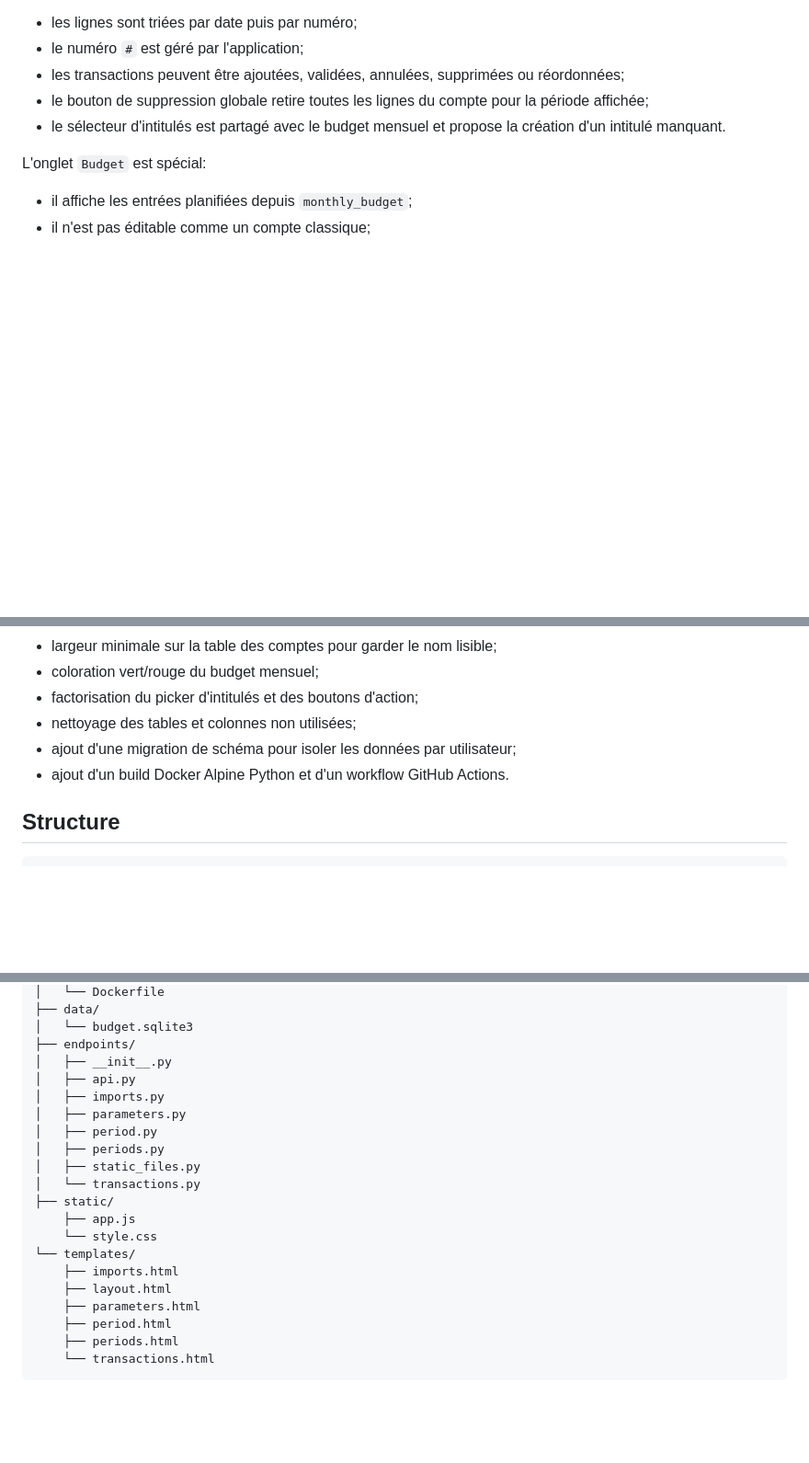
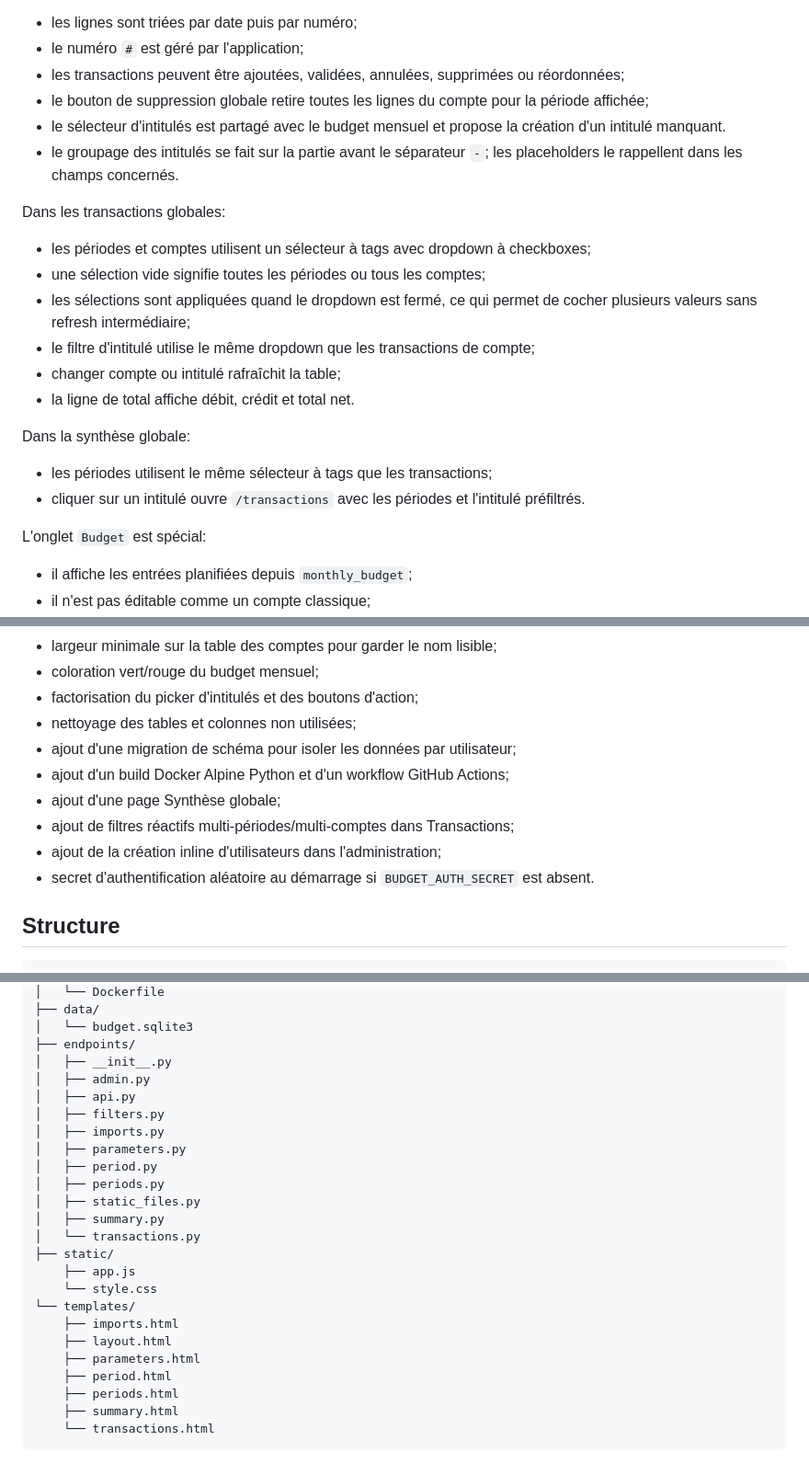
Before and after one commit to beegal/budget, a Markdown page: README.md, 3 parts joined by grey strips. Shown at 92% size. Rendered like a GitHub page; blank space fills up the shorter version.

Commit message:
Update project documentation and AI context
Document reactive filters, global summary, inline admin user creation, and authentication secret behavior.

````diff
--- a/README.md
+++ b/README.md
@@ -187,6 +192,21 @@ Dans les comptes:
 - les transactions peuvent être ajoutées, validées, annulées, supprimées ou réordonnées;
 - le bouton de suppression globale retire toutes les lignes du compte pour la période affichée;
 - le sélecteur d'intitulés est partagé avec le budget mensuel et propose la création d'un intitulé manquant.
+- le groupage des intitulés se fait sur la partie avant le séparateur `-`; les placeholders le rappellent dans les champs concernés.
+
+Dans les transactions globales:
+
+- les périodes et comptes utilisent un sélecteur à tags avec dropdown à checkboxes;
+- une sélection vide signifie toutes les périodes ou tous les comptes;
+- les sélections sont appliquées quand le dropdown est fermé, ce qui permet de cocher plusieurs valeurs sans refresh intermédiaire;
+- le filtre d'intitulé utilise le même dropdown que les transactions de compte;
+- changer compte ou intitulé rafraîchit la table;
+- la ligne de total affiche débit, crédit et total net.
+
+Dans la synthèse globale:
+
+- les périodes utilisent le même sélecteur à tags que les transactions;
+- cliquer sur un intitulé ouvre `/transactions` avec les périodes et l'intitulé préfiltrés.
 
 L'onglet `Budget` est spécial:
 
@@ -227,7 +247,11 @@ Validation:
 - factorisation du picker d'intitulés et des boutons d'action;
 - nettoyage des tables et colonnes non utilisées;
 - ajout d'une migration de schéma pour isoler les données par utilisateur;
-- ajout d'un build Docker Alpine Python et d'un workflow GitHub Actions.
+- ajout d'un build Docker Alpine Python et d'un workflow GitHub Actions;
+- ajout d'une page Synthèse globale;
+- ajout de filtres réactifs multi-périodes/multi-comptes dans Transactions;
+- ajout de la création inline d'utilisateurs dans l'administration;
+- secret d'authentification aléatoire au démarrage si `BUDGET_AUTH_SECRET` est absent.
 
 ## Structure
 
@@ -259,12 +283,15 @@ Validation:
 │   └── budget.sqlite3
 ├── endpoints/
 │   ├── __init__.py
+│   ├── admin.py
 │   ├── api.py
+│   ├── filters.py
 │   ├── imports.py
 │   ├── parameters.py
 │   ├── period.py
 │   ├── periods.py
 │   ├── static_files.py
+│   ├── summary.py
 │   └── transactions.py
 ├── static/
     ├── app.js
@@ -275,6 +302,7 @@ Validation:
     ├── parameters.html
     ├── period.html
     ├── periods.html
+    ├── summary.html
     └── transactions.html
 ```
 
````
Also changed, not shown: other parts of README.md (+6 -1 lines).
